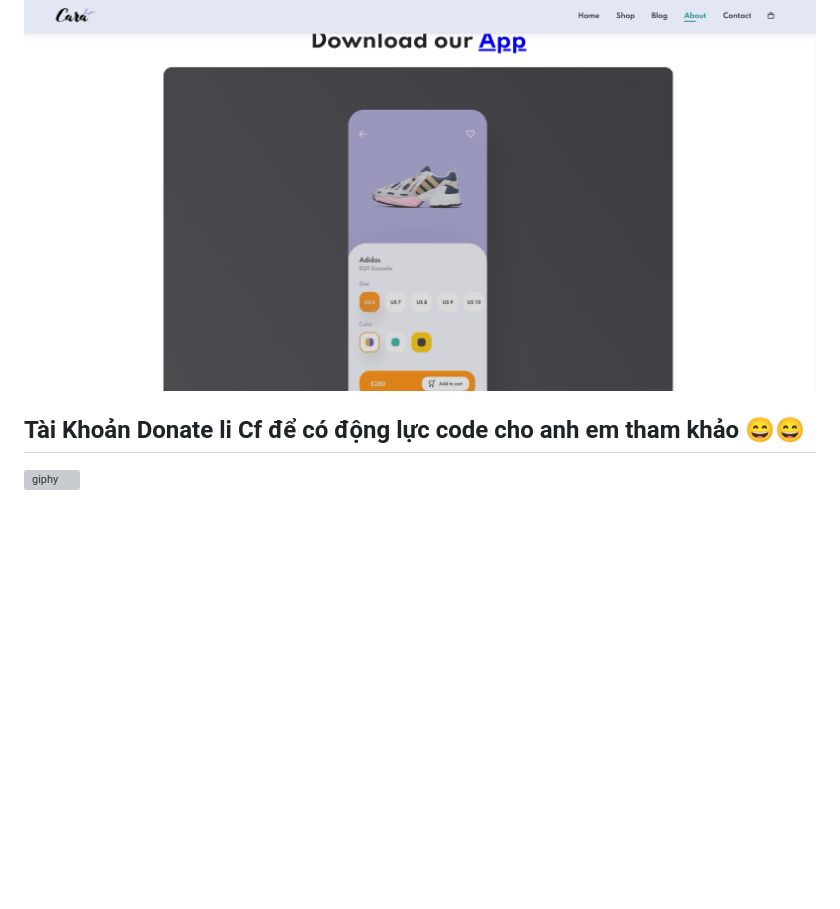
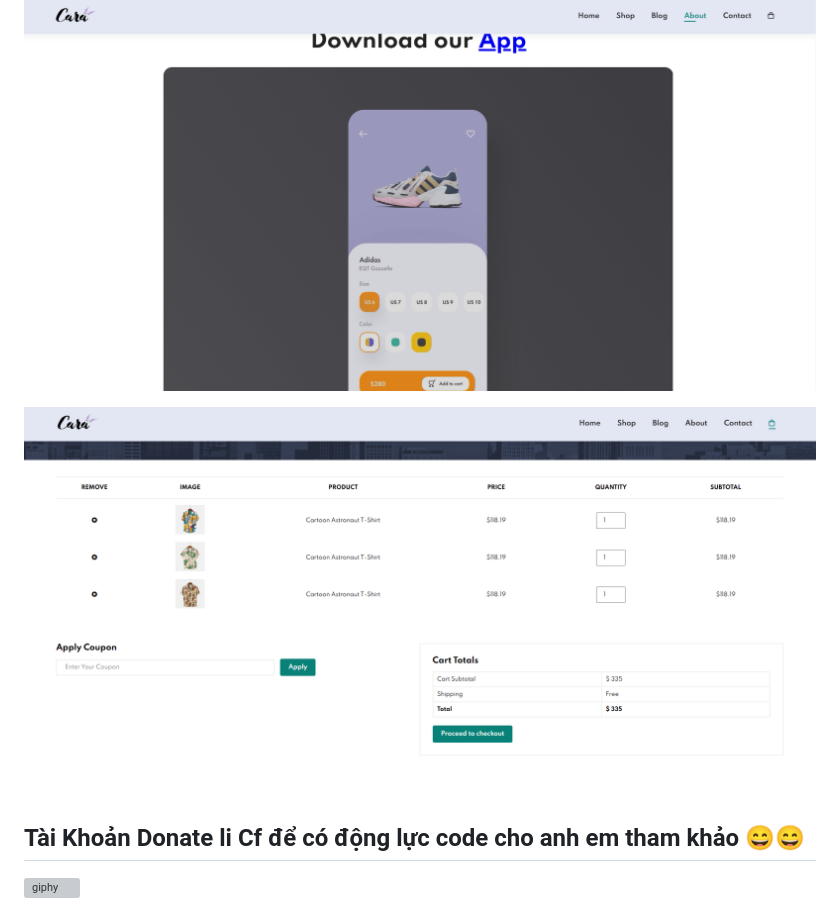
Before and after one commit to class-fullstack/Ui-UX-OpenSource, a Markdown page: README.md, the part around the change. Drawn GitHub-style; pictures changed too: assets/e-commerce/cart.png (added); blank space fills up the shorter version; grey boxes are pictures that could not be loaded.

Commit message:
feat: add ui cart

```diff
--- a/README.md
+++ b/README.md
@@ -66,6 +66,7 @@
 ![Page About](assets/e-commerce/about1.png)
 ![Page About](assets/e-commerce/about2.png)
 
+![Page Cart](assets/e-commerce/cart.png)
 
 
 
```
Also changed, not shown: 1 other file.
